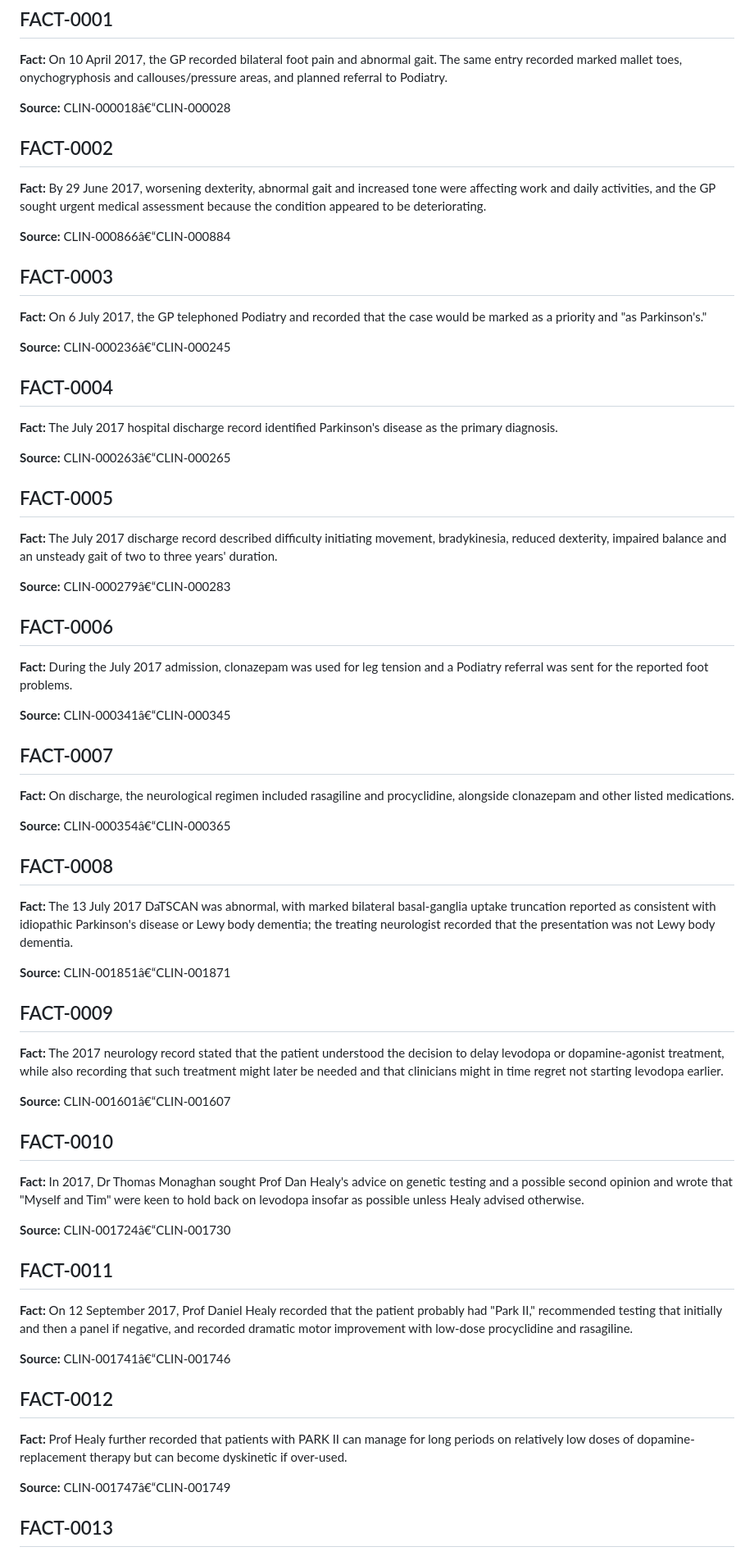
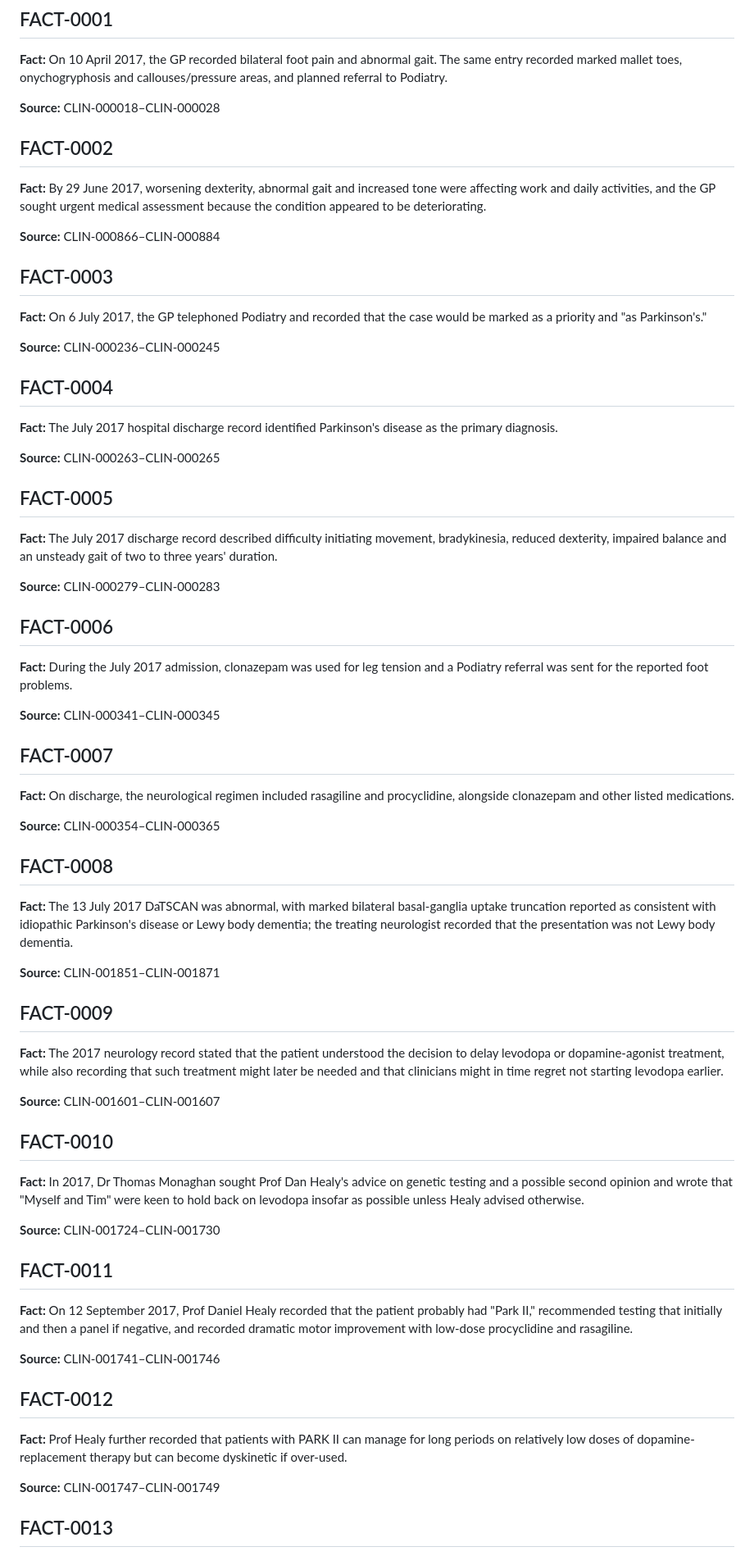
Before and after one commit to TitanicParker/clinical-documentary-case, a Markdown page: FACTS.md, the part around one of its changes. Shown at 82% size. GitHub-like rendering.

```diff
--- a/FACTS.md
+++ b/FACTS.md
@@ -4,73 +4,73 @@
 
 **Fact:** On 10 April 2017, the GP recorded bilateral foot pain and abnormal gait. The same entry recorded marked mallet toes, onychogryphosis and callouses/pressure areas, and planned referral to Podiatry.
 
-**Source:** CLIN-000018â€“CLIN-000028
+**Source:** CLIN-000018–CLIN-000028
 
 ## FACT-0002
 
 **Fact:** By 29 June 2017, worsening dexterity, abnormal gait and increased tone were affecting work and daily activities, and the GP sought urgent medical assessment because the condition appeared to be deteriorating.
 
-**Source:** CLIN-000866â€“CLIN-000884
+**Source:** CLIN-000866–CLIN-000884
 
 ## FACT-0003
 
 **Fact:** On 6 July 2017, the GP telephoned Podiatry and recorded that the case would be marked as a priority and "as Parkinson's."
 
-**Source:** CLIN-000236â€“CLIN-000245
+**Source:** CLIN-000236–CLIN-000245
 
 ## FACT-0004
 
 **Fact:** The July 2017 hospital discharge record identified Parkinson's disease as the primary diagnosis.
 
-**Source:** CLIN-000263â€“CLIN-000265
+**Source:** CLIN-000263–CLIN-000265
 
 ## FACT-0005
 
 **Fact:** The July 2017 discharge record described difficulty initiating movement, bradykinesia, reduced dexterity, impaired balance and an unsteady gait of two to three years' duration.
 
-**Source:** CLIN-000279â€“CLIN-000283
+**Source:** CLIN-000279–CLIN-000283
 
 ## FACT-0006
 
 **Fact:** During the July 2017 admission, clonazepam was used for leg tension and a Podiatry referral was sent for the reported foot problems.
 
-**Source:** CLIN-000341â€“CLIN-000345
+**Source:** CLIN-000341–CLIN-000345
 
 ## FACT-0007
 
 **Fact:** On discharge, the neurological regimen included rasagiline and procyclidine, alongside clonazepam and other listed medications.
 
-**Source:** CLIN-000354â€“CLIN-000365
+**Source:** CLIN-000354–CLIN-000365
 
 ## FACT-0008
 
 **Fact:** The 13 July 2017 DaTSCAN was abnormal, with marked bilateral basal-ganglia uptake truncation reported as consistent with idiopathic Parkinson's disease or Lewy body dementia; the treating neurologist recorded that the presentation was not Lewy body dementia.
 
-**Source:** CLIN-001851â€“CLIN-001871
+**Source:** CLIN-001851–CLIN-001871
 
 ## FACT-0009
 
 **Fact:** The 2017 neurology record stated that the patient understood the decision to delay levodopa or dopamine-agonist treatment, while also recording that such treatment might later be needed and that clinicians might in time regret not starting levodopa earlier.
 
-**Source:** CLIN-001601â€“CLIN-001607
+**Source:** CLIN-001601–CLIN-001607
 
 ## FACT-0010
 
 **Fact:** In 2017, Dr Thomas Monaghan sought Prof Dan Healy's advice on genetic testing and a possible second opinion and wrote that "Myself and Tim" were keen to hold back on levodopa insofar as possible unless Healy advised otherwise.
 
-**Source:** CLIN-001724â€“CLIN-001730
+**Source:** CLIN-001724–CLIN-001730
 
 ## FACT-0011
 
 **Fact:** On 12 September 2017, Prof Daniel Healy recorded that the patient probably had "Park II," recommended testing that initially and then a panel if negative, and recorded dramatic motor improvement with low-dose procyclidine and rasagiline.
 
-**Source:** CLIN-001741â€“CLIN-001746
+**Source:** CLIN-001741–CLIN-001746
 
 ## FACT-0012
 
 **Fact:** Prof Healy further recorded that patients with PARK II can manage for long periods on relatively low doses of dopamine-replacement therapy but can become dyskinetic if over-used.
 
-**Source:** CLIN-001747â€“CLIN-001749
+**Source:** CLIN-001747–CLIN-001749
 
 ## FACT-0013
 
```
Also changed, not shown: other parts of FACTS.md (+69 -21 lines).
